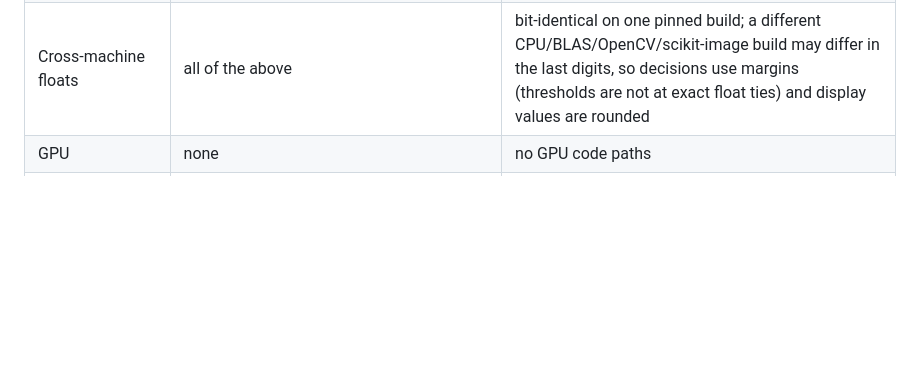
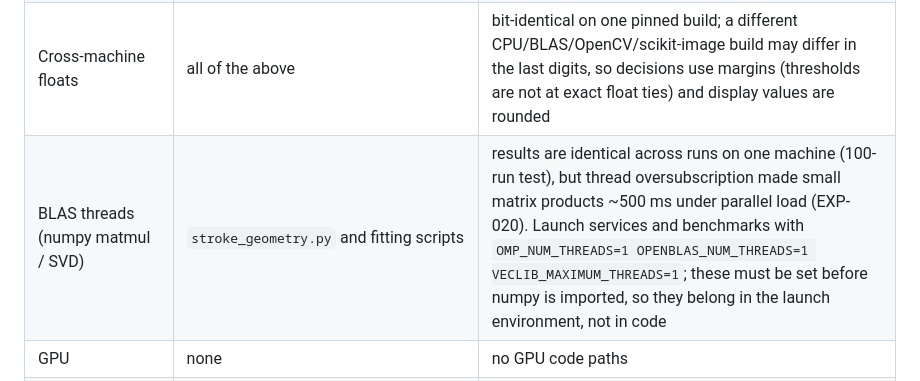
Before and after one commit to joeVenner/signature-verification-system, a Markdown page: DETERMINISM.md, the part around the change. Drawn GitHub-style; blank space fills up the shorter version.

Commit message:
docs: document BLAS thread pinning for services

```diff
--- a/DETERMINISM.md
+++ b/DETERMINISM.md
@@ -27,6 +27,7 @@ Single control point: `src/core/determinism.py` (`GLOBAL_SEED`, `OPENCV_THREADS`
 | Skeletonisation | `skimage.morphology.skeletonize` | pure deterministic thinning on a fixed 512x256 canvas; points taken in raster order (`argwhere`), capped by an even stride when above 20,000 |
 | Banded DTW, slant EMD | `stroke_geometry.py` | fixed-size dynamic programming / cumulative sums; no data-dependent ordering |
 | Cross-machine floats | all of the above | bit-identical on one pinned build; a different CPU/BLAS/OpenCV/scikit-image build may differ in the last digits, so decisions use margins (thresholds are not at exact float ties) and display values are rounded |
+| BLAS threads (numpy matmul / SVD) | `stroke_geometry.py` and fitting scripts | results are identical across runs on one machine (100-run test), but thread oversubscription made small matrix products ~500 ms under parallel load (EXP-020). Launch services and benchmarks with `OMP_NUM_THREADS=1 OPENBLAS_NUM_THREADS=1 VECLIB_MAXIMUM_THREADS=1`; these must be set before numpy is imported, so they belong in the launch environment, not in code |
 | GPU | none | no GPU code paths |
 | Time / IDs | `audit_logger.py` (`timestamp_utc`, `uuid4` record id), API `format_document_id` when no id given | **intentionally non-deterministic audit metadata**; never feeds scores, bands or decisions |
 | Benchmark wall-clock | `run_benchmark.py` | written to a separate `*.runtime.json`; the results JSON has no timestamps |
```
